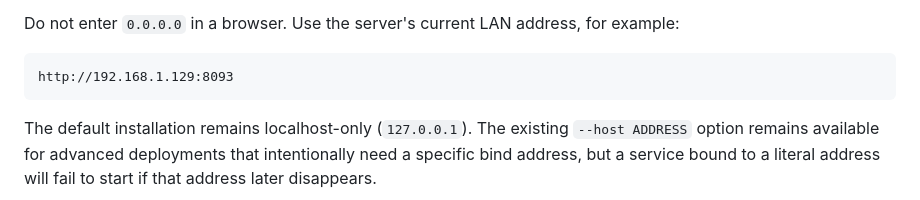
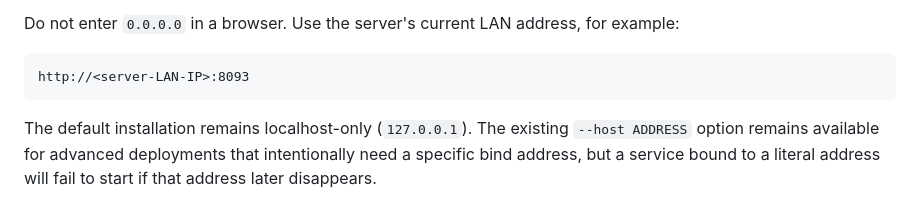
Before and after one commit to gmstd66/flightmargin, a Markdown page: docs/installation-linux.md, the part around the change. Drawn GitHub-style.

Commit message:
Use generic LAN address in Linux docs

````diff
--- a/docs/installation-linux.md
+++ b/docs/installation-linux.md
@@ -164,7 +164,7 @@ LAN mode binds FlightMargin to `0.0.0.0`, which means all IPv4 interfaces. This
 Do not enter `0.0.0.0` in a browser. Use the server's current LAN address, for example:
 
 ```text
-http://192.168.1.129:8093
+http://<server-LAN-IP>:8093
 ```
 
 The default installation remains localhost-only (`127.0.0.1`). The existing `--host ADDRESS` option remains available for advanced deployments that intentionally need a specific bind address, but a service bound to a literal address will fail to start if that address later disappears.
````
